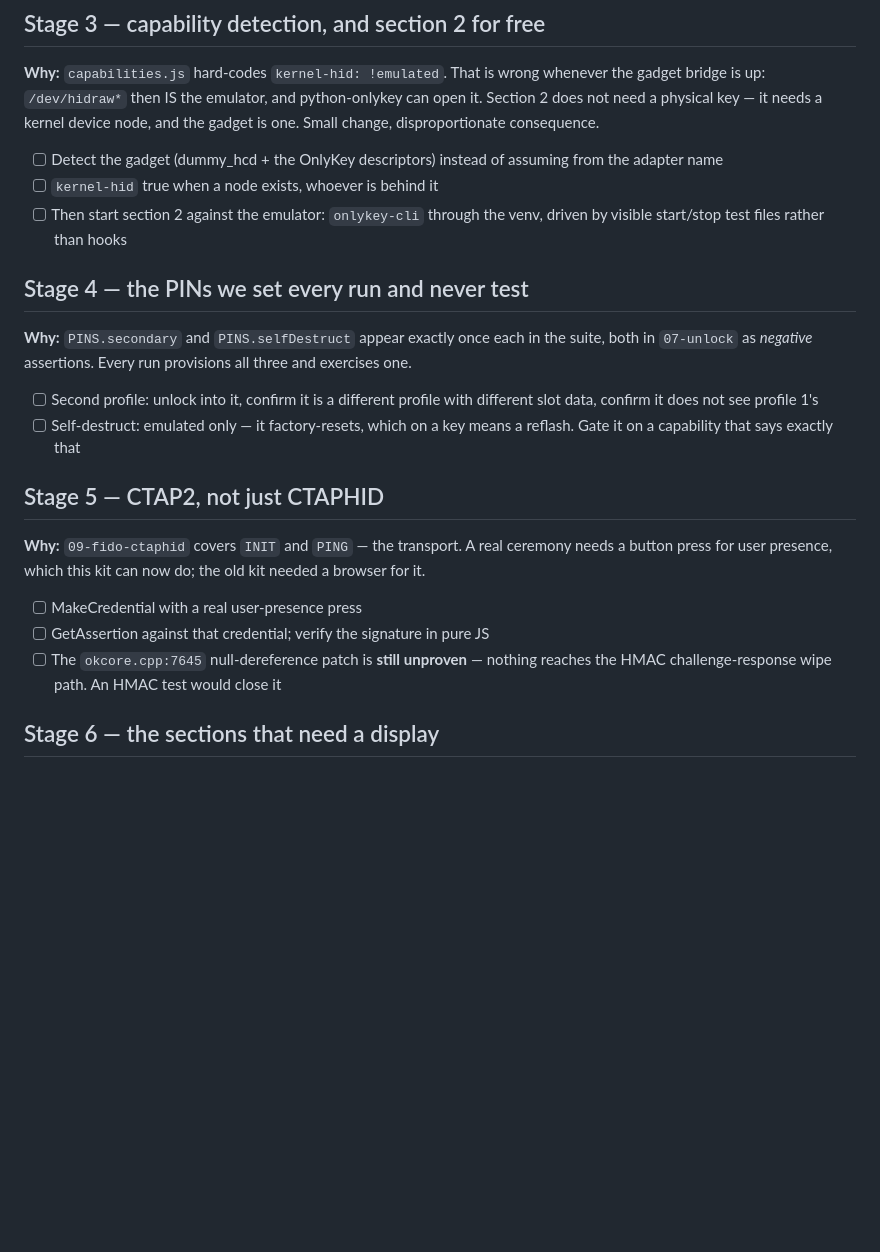
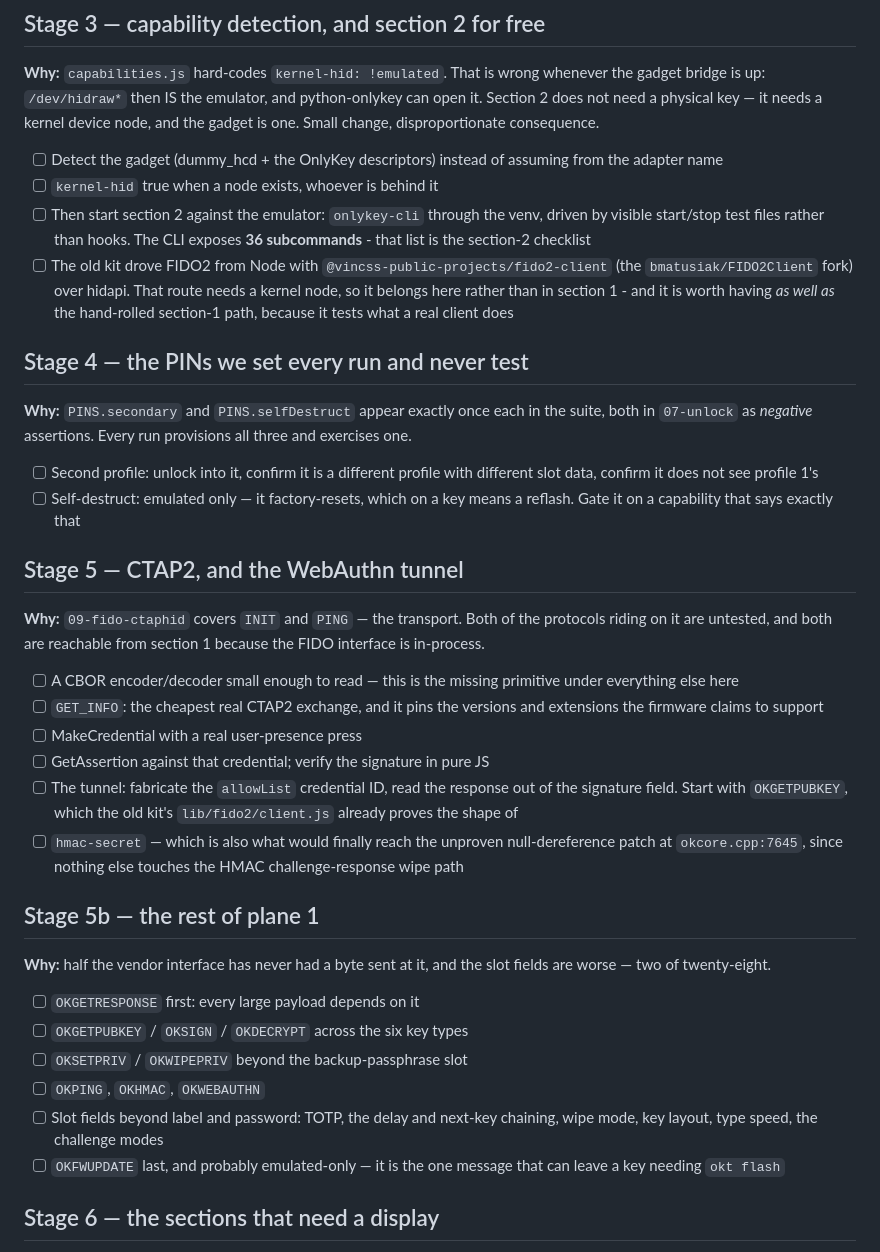
Before and after one commit to bm-ok/onlykey-testing, a Markdown page: PLAN.md, the part around one of its changes. Drawn GitHub-style; blank space fills up the shorter version.

```diff
--- a/PLAN.md
+++ b/PLAN.md
@@ -73,7 +137,13 @@ consequence.
       assuming from the adapter name
 - [ ] `kernel-hid` true when a node exists, whoever is behind it
 - [ ] Then start section 2 against the emulator: `onlykey-cli` through the
-      venv, driven by visible start/stop test files rather than hooks
+      venv, driven by visible start/stop test files rather than hooks. The CLI
+      exposes **36 subcommands** - that list is the section-2 checklist
+- [ ] The old kit drove FIDO2 from Node with
+      `@vincss-public-projects/fido2-client` (the `bmatusiak/FIDO2Client` fork)
+      over hidapi. That route needs a kernel node, so it belongs here rather
+      than in section 1 - and it is worth having *as well as* the hand-rolled
+      section-1 path, because it tests what a real client does
 
 ## Stage 4 — the PINs we set every run and never test
 
@@ -86,17 +156,38 @@ all three and exercises one.
 - [ ] Self-destruct: emulated only — it factory-resets, which on a key means a
       reflash. Gate it on a capability that says exactly that
 
-## Stage 5 — CTAP2, not just CTAPHID
+## Stage 5 — CTAP2, and the WebAuthn tunnel
 
-**Why:** `09-fido-ctaphid` covers `INIT` and `PING` — the transport. A real
-ceremony needs a button press for user presence, which this kit can now do; the
-old kit needed a browser for it.
+**Why:** `09-fido-ctaphid` covers `INIT` and `PING` — the transport. Both of the
+protocols riding on it are untested, and both are reachable from section 1
+because the FIDO interface is in-process.
 
+- [ ] A CBOR encoder/decoder small enough to read — this is the missing
+      primitive under everything else here
+- [ ] `GET_INFO`: the cheapest real CTAP2 exchange, and it pins the versions
+      and extensions the firmware claims to support
 - [ ] MakeCredential with a real user-presence press
 - [ ] GetAssertion against that credential; verify the signature in pure JS
-- [ ] The `okcore.cpp:7645` null-dereference patch is **still unproven** —
-      nothing reaches the HMAC challenge-response wipe path. An HMAC test would
-      close it
+- [ ] The tunnel: fabricate the `allowList` credential ID, read the response out
+      of the signature field. Start with `OKGETPUBKEY`, which the old kit's
+      `lib/fido2/client.js` already proves the shape of
+- [ ] `hmac-secret` — which is also what would finally reach the unproven
+      null-dereference patch at `okcore.cpp:7645`, since nothing else touches
+      the HMAC challenge-response wipe path
+
+## Stage 5b — the rest of plane 1
+
+**Why:** half the vendor interface has never had a byte sent at it, and the
+slot fields are worse — two of twenty-eight.
+
+- [ ] `OKGETRESPONSE` first: every large payload depends on it
+- [ ] `OKGETPUBKEY` / `OKSIGN` / `OKDECRYPT` across the six key types
+- [ ] `OKSETPRIV` / `OKWIPEPRIV` beyond the backup-passphrase slot
+- [ ] `OKPING`, `OKHMAC`, `OKWEBAUTHN`
+- [ ] Slot fields beyond label and password: TOTP, the delay and next-key
+      chaining, wipe mode, key layout, type speed, the challenge modes
+- [ ] `OKFWUPDATE` last, and probably emulated-only — it is the one message
+      that can leave a key needing `okt flash`
 
 ## Stage 6 — the sections that need a display
 
```
Also changed, not shown: other parts of PLAN.md (+64 -0 lines).
